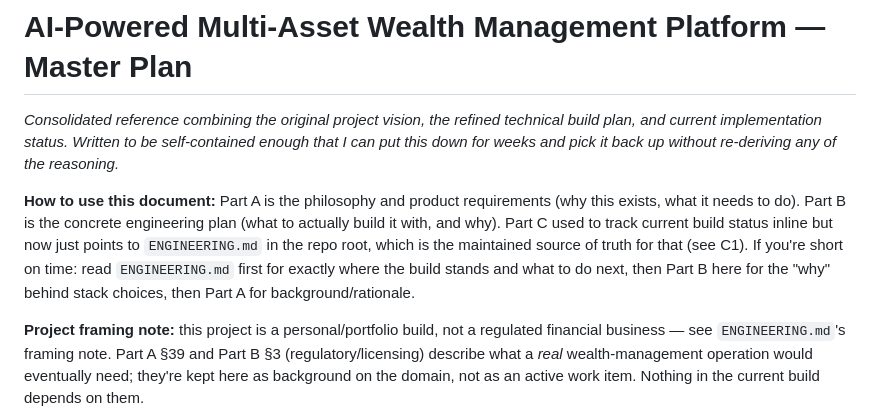
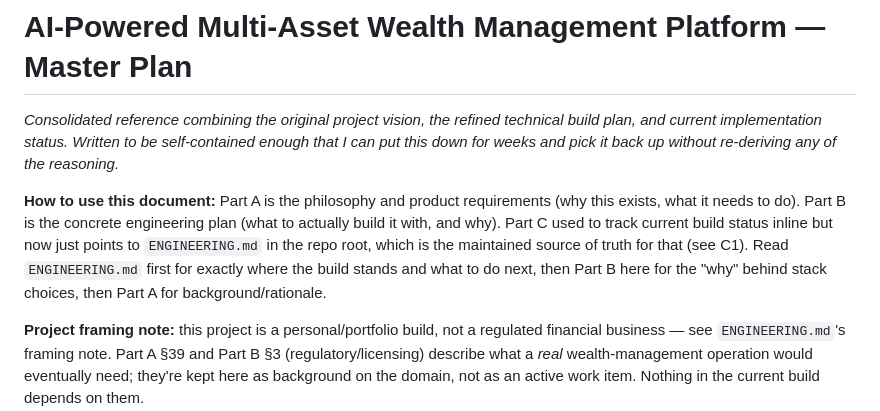
Before and after one commit to Astel-nixon/C, a Markdown page: MASTER_PLAN.md, the part around the change. Rendered like a GitHub page.

Commit message:
Reword a couple of doc lines that read as written for a model rather than a person

```diff
--- a/MASTER_PLAN.md
+++ b/MASTER_PLAN.md
@@ -2,7 +2,7 @@
 
 *Consolidated reference combining the original project vision, the refined technical build plan, and current implementation status. Written to be self-contained enough that I can put this down for weeks and pick it back up without re-deriving any of the reasoning.*
 
-**How to use this document:** Part A is the philosophy and product requirements (why this exists, what it needs to do). Part B is the concrete engineering plan (what to actually build it with, and why). Part C used to track current build status inline but now just points to `ENGINEERING.md` in the repo root, which is the maintained source of truth for that (see C1). If you're short on time: read `ENGINEERING.md` first for exactly where the build stands and what to do next, then Part B here for the "why" behind stack choices, then Part A for background/rationale.
+**How to use this document:** Part A is the philosophy and product requirements (why this exists, what it needs to do). Part B is the concrete engineering plan (what to actually build it with, and why). Part C used to track current build status inline but now just points to `ENGINEERING.md` in the repo root, which is the maintained source of truth for that (see C1). Read `ENGINEERING.md` first for exactly where the build stands and what to do next, then Part B here for the "why" behind stack choices, then Part A for background/rationale.
 
 **Project framing note:** this project is a personal/portfolio build, not a regulated financial business — see `ENGINEERING.md`'s framing note. Part A §39 and Part B §3 (regulatory/licensing) describe what a *real* wealth-management operation would eventually need; they're kept here as background on the domain, not as an active work item. Nothing in the current build depends on them.
 
```
Also changed, not shown: ENGINEERING.md (+3 -3 lines).
